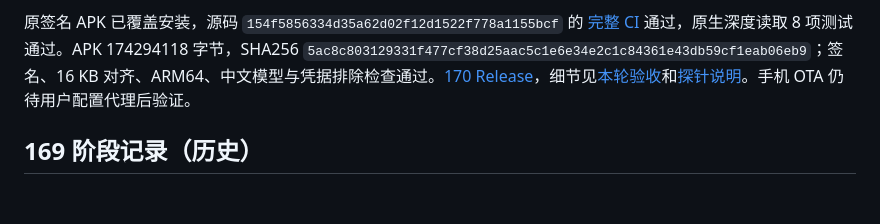
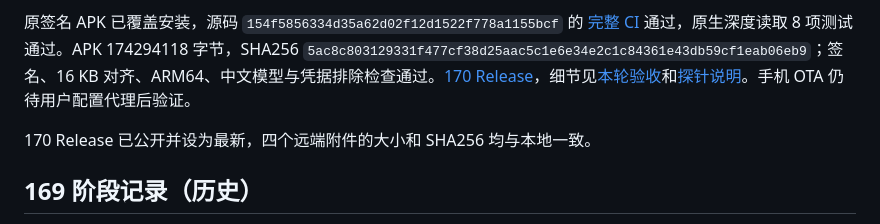
Before and after one commit to mypengpengli/myyaya, a Markdown page: docs/STATUS.md, the part around the change. GitHub-like rendering; blank space fills up the shorter version.

```diff
--- a/docs/STATUS.md
+++ b/docs/STATUS.md
@@ -7,6 +7,8 @@
 平滑深度初期存在可疑大值，独立会话充分运动后得到约 572mm 的中位数，但完整记录仍有大值；重建会话仅隔离状态，不算精度修复。优先验证 Raw Depth + confidence，先定距与安装视野复核，再接 RTAB-Map。当前没有建图、重定位、到点或自主倒车；“后摄朝行驶方向倒车、到点停车后转身面对用户”已纳入后续设计。本轮没有发送底座运动。
 
 原签名 APK 已覆盖安装，源码 `154f5856334d35a62d02f12d1522f778a1155bcf` 的 [完整 CI](https://github.com/mypengpengli/myyaya/actions/runs/40986367077) 通过，原生深度读取 8 项测试通过。APK 174294118 字节，SHA256 `5ac8c803129331f477cf38d25aac5c1e6e34e2c1c84361e43db59cf1eab06eb9`；签名、16 KB 对齐、ARM64、中文模型与凭据排除检查通过。[170 Release](https://github.com/mypengpengli/myyaya/releases/tag/v2.1.170)，细节见[本轮验收](PHONE-CHECK-2026-10-30.md)和[探针说明](NAVIGATION-PROBE.md)。手机 OTA 仍待用户配置代理后验证。
+
+170 Release 已公开并设为最新，四个远端附件的大小和 SHA256 均与本地一致。
 
 ## 169 阶段记录（历史）
 
```
Also changed, not shown: docs/PHONE-FIRST-NAVIGATION.md (+2 -2 lines).
